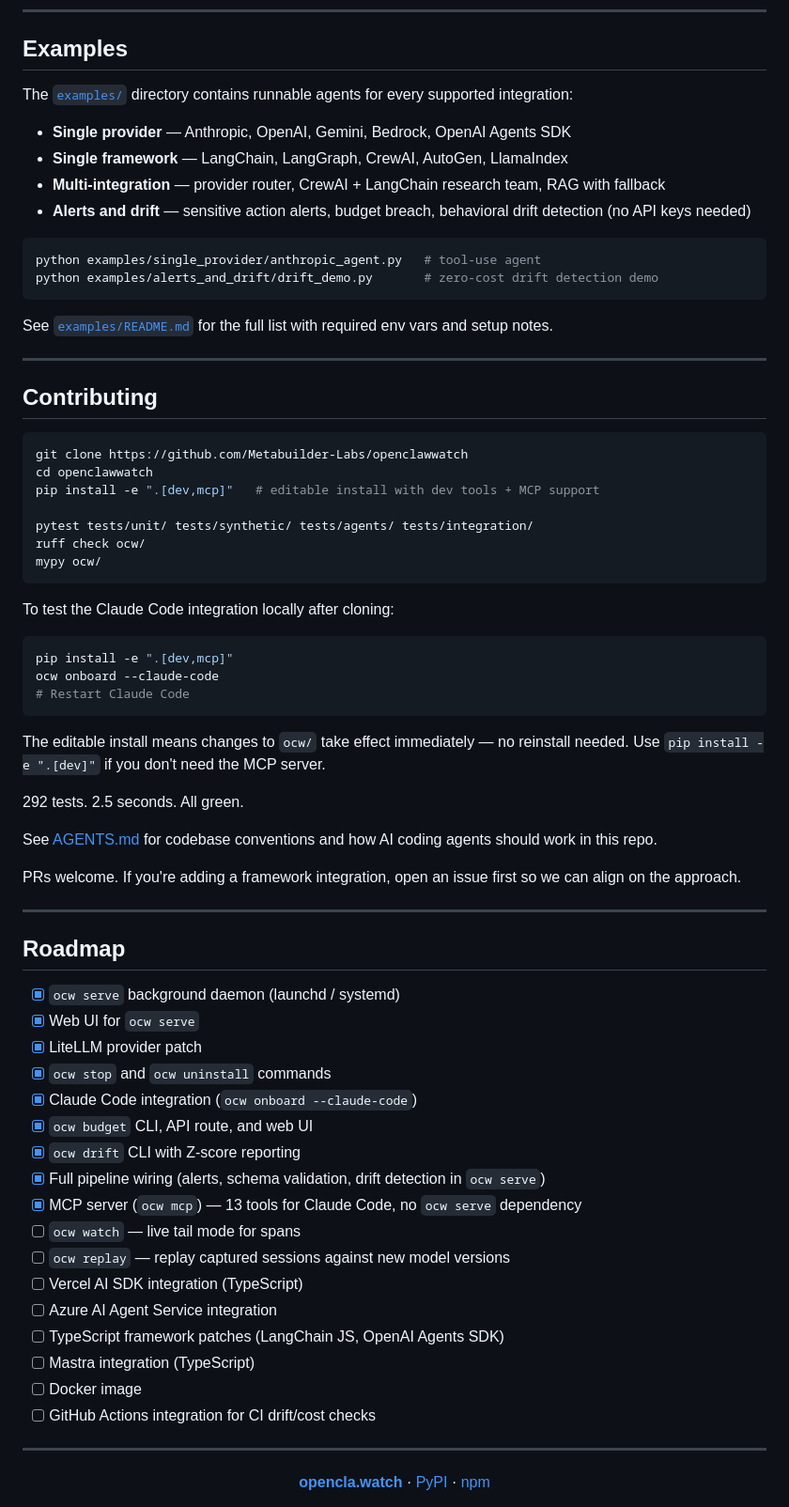
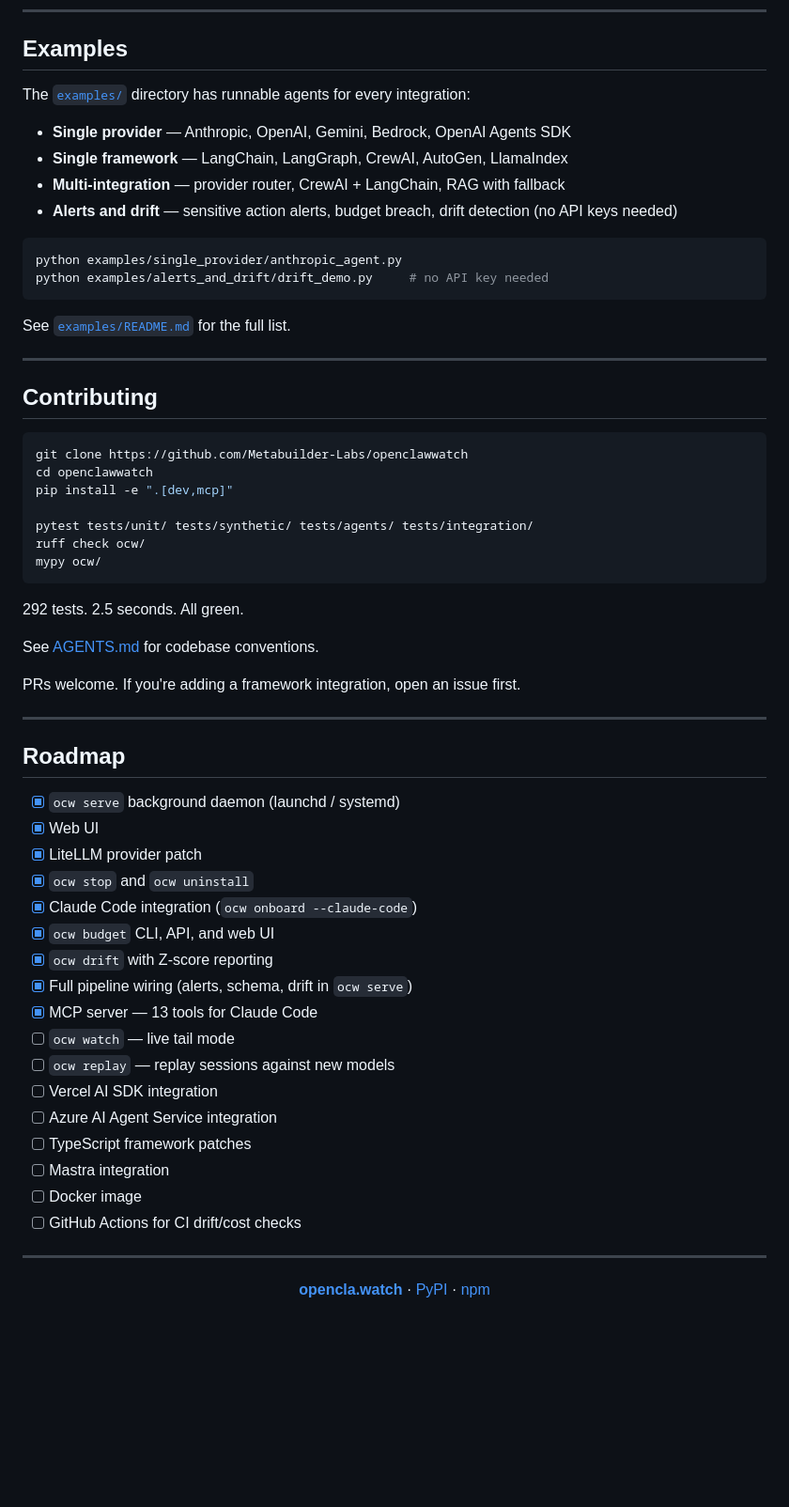
Before and after one commit to Metabuilder-Labs/openclawwatch, a Markdown page: README.md, the part around one of its changes. Shown at 94% size. Drawn GitHub-style; blank space fills up the shorter version.

````diff
--- a/README.md
+++ b/README.md
@@ -484,19 +448,19 @@ Those tools were built for LLM developers — tracing API calls, comparing promp
 
 ## Examples
 
-The [`examples/`](examples/) directory contains runnable agents for every supported integration:
+The [`examples/`](examples/) directory has runnable agents for every integration:
 
 - **Single provider** — Anthropic, OpenAI, Gemini, Bedrock, OpenAI Agents SDK
 - **Single framework** — LangChain, LangGraph, CrewAI, AutoGen, LlamaIndex
-- **Multi-integration** — provider router, CrewAI + LangChain research team, RAG with fallback
-- **Alerts and drift** — sensitive action alerts, budget breach, behavioral drift detection (no API keys needed)
+- **Multi-integration** — provider router, CrewAI + LangChain, RAG with fallback
+- **Alerts and drift** — sensitive action alerts, budget breach, drift detection (no API keys needed)
 
 ```bash
-python examples/single_provider/anthropic_agent.py   # tool-use agent
-python examples/alerts_and_drift/drift_demo.py       # zero-cost drift detection demo
+python examples/single_provider/anthropic_agent.py
+python examples/alerts_and_drift/drift_demo.py     # no API key needed
 ```
 
-See [`examples/README.md`](examples/README.md) for the full list with required env vars and setup notes.
+See [`examples/README.md`](examples/README.md) for the full list.
 
 ---
 
@@ -505,50 +469,40 @@ See [`examples/README.md`](examples/README.md) for the full list with required e
 ```bash
 git clone https://github.com/Metabuilder-Labs/openclawwatch
 cd openclawwatch
-pip install -e ".[dev,mcp]"   # editable install with dev tools + MCP support
+pip install -e ".[dev,mcp]"
 
 pytest tests/unit/ tests/synthetic/ tests/agents/ tests/integration/
 ruff check ocw/
 mypy ocw/
 ```
 
-To test the Claude Code integration locally after cloning:
-
-```bash
-pip install -e ".[dev,mcp]"
-ocw onboard --claude-code
-# Restart Claude Code
-```
-
-The editable install means changes to `ocw/` take effect immediately — no reinstall needed. Use `pip install -e ".[dev]"` if you don't need the MCP server.
-
 292 tests. 2.5 seconds. All green.
 
-See [AGENTS.md](AGENTS.md) for codebase conventions and how AI coding agents should work in this repo.
+See [AGENTS.md](AGENTS.md) for codebase conventions.
 
-PRs welcome. If you're adding a framework integration, open an issue first so we can align on the approach.
+PRs welcome. If you're adding a framework integration, open an issue first.
 
 ---
 
 ## Roadmap
 
 - [x] `ocw serve` background daemon (launchd / systemd)
-- [x] Web UI for `ocw serve`
+- [x] Web UI
 - [x] LiteLLM provider patch
-- [x] `ocw stop` and `ocw uninstall` commands
+- [x] `ocw stop` and `ocw uninstall`
 - [x] Claude Code integration (`ocw onboard --claude-code`)
-- [x] `ocw budget` CLI, API route, and web UI
-- [x] `ocw drift` CLI with Z-score reporting
-- [x] Full pipeline wiring (alerts, schema validation, drift detection in `ocw serve`)
-- [x] MCP server (`ocw mcp`) — 13 tools for Claude Code, no `ocw serve` dependency
-- [ ] `ocw watch` — live tail mode for spans
-- [ ] `ocw replay` — replay captured sessions against new model versions
-- [ ] Vercel AI SDK integration (TypeScript)
+- [x] `ocw budget` CLI, API, and web UI
+- [x] `ocw drift` with Z-score reporting
+- [x] Full pipeline wiring (alerts, schema, drift in `ocw serve`)
+- [x] MCP server — 13 tools for Claude Code
+- [ ] `ocw watch` — live tail mode
+- [ ] `ocw replay` — replay sessions against new models
+- [ ] Vercel AI SDK integration
 - [ ] Azure AI Agent Service integration
-- [ ] TypeScript framework patches (LangChain JS, OpenAI Agents SDK)
-- [ ] Mastra integration (TypeScript)
+- [ ] TypeScript framework patches
+- [ ] Mastra integration
 - [ ] Docker image
-- [ ] GitHub Actions integration for CI drift/cost checks
+- [ ] GitHub Actions for CI drift/cost checks
 
 ---
 
````
Also changed, not shown: other parts of README.md (+251 -287 lines).
